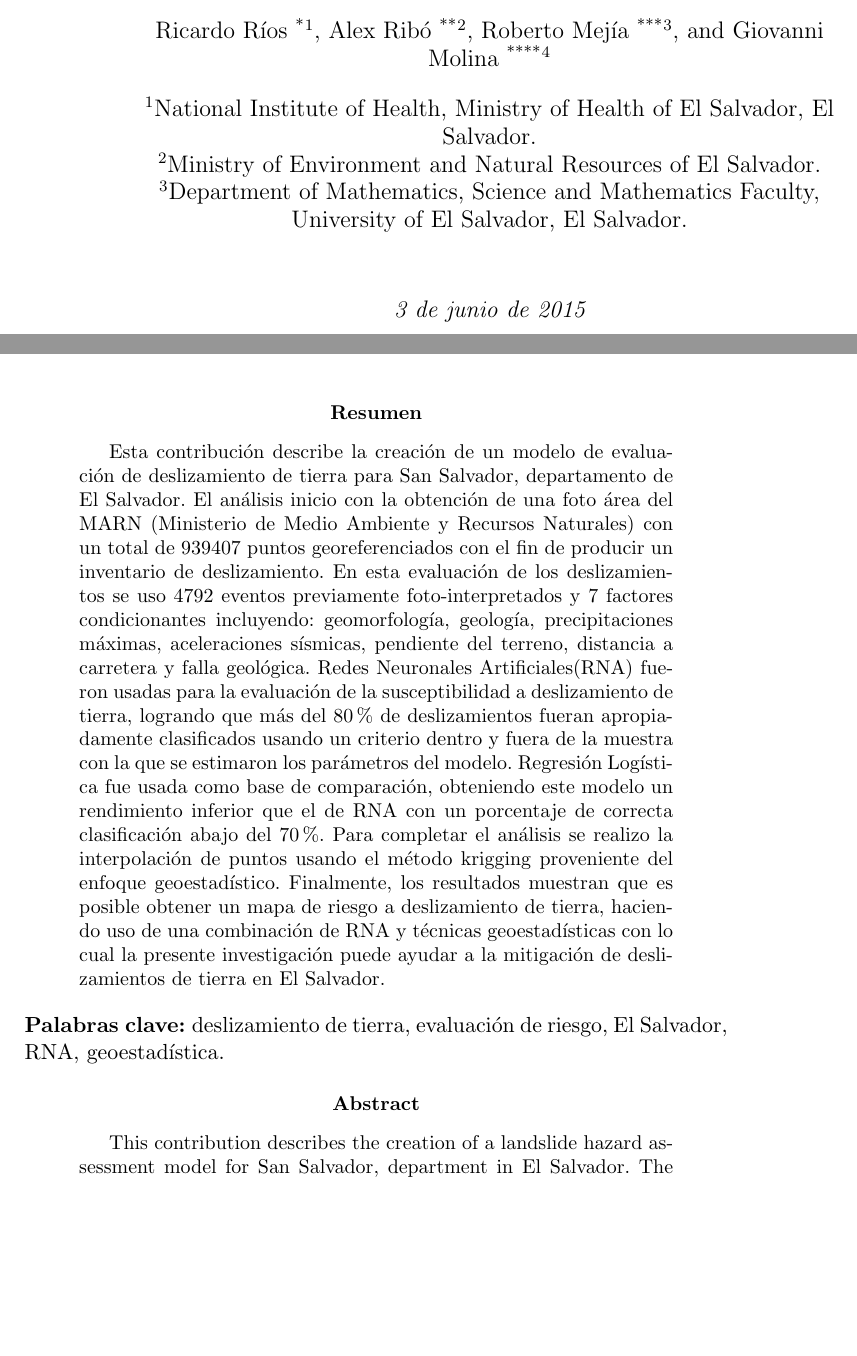
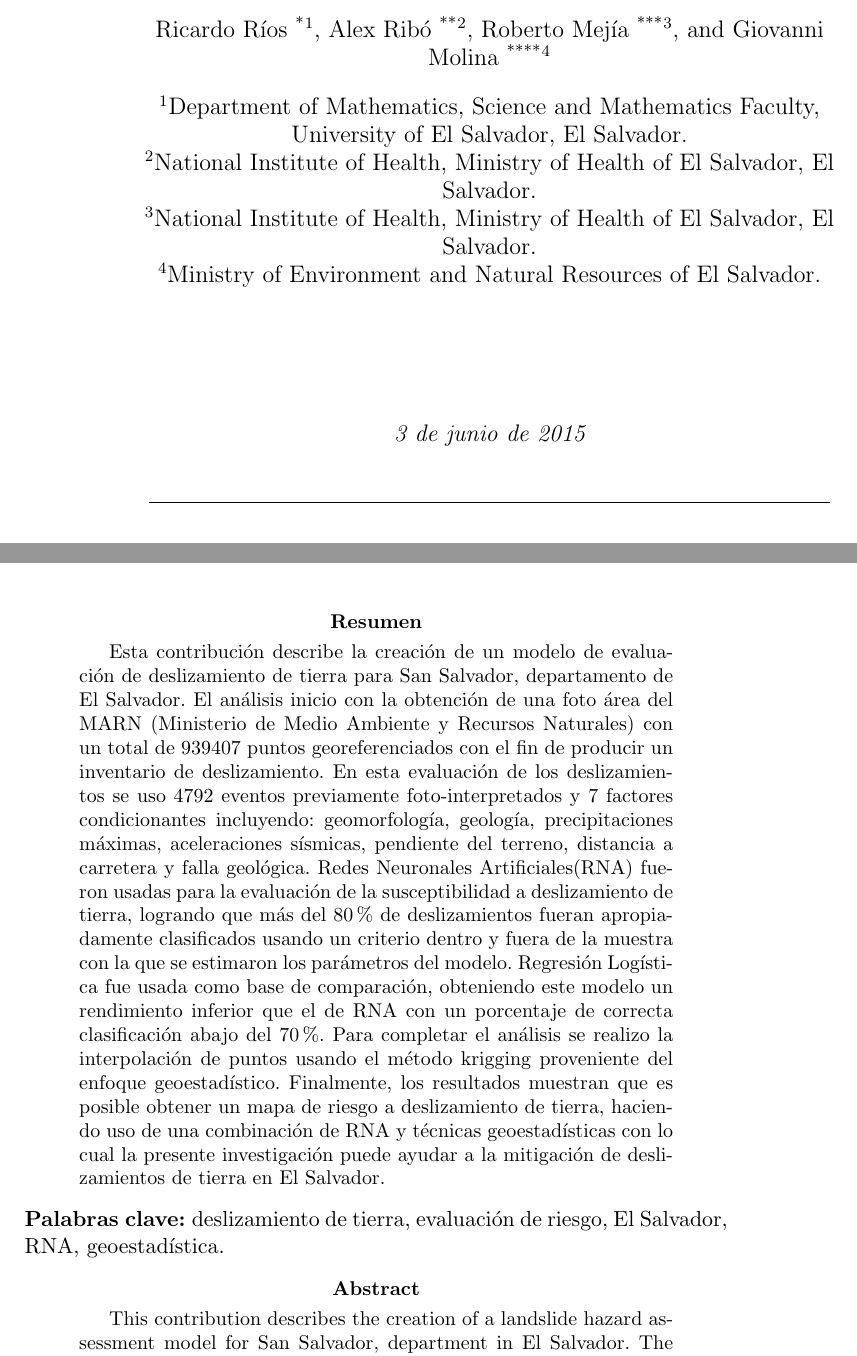
Before and after one commit to ricardoues/PaperSIMMAC2014, a LaTeX document (paper.tex): two parts of pages 1 and 2 of 12, joined at a grey line, cut so that both start at the same text, the shorter picture padded with empty space. Compiled offline with pdfLaTeX.

Commit message:
02 June 2015 21:05

```diff
--- a/paper.tex
+++ b/paper.tex
@@ -2,7 +2,7 @@
 %\pagestyle{myheadings}
 \usepackage[english, spanish]{babel}
 \usepackage{fancyhdr}
-\usepackage[utf8]{inputenc} % En caso de usar tildes, ñ y otros caracteres especiales
+\usepackage[utf8]{inputenc} % En caso de usar tildes, y otros caracteres especiales
 
 
 
@@ -43,15 +43,15 @@
 \newline
 Combinando redes neuronales y geoestad\'{i}stica para evaluaci\'{o}n de deslizamientos de tierra de el \'{a}rea Metropolitana de San Salvador, El Salvador}
 
-\author[1]{Ricardo Ríos \thanks{ricardo.sv@gmail.com}}
+\author[1]{Ricardo R\'{i}os \thanks{ricardo.sv@gmail.com}}
 \author[2]{Alex Rib\'{o} \thanks{alexandre4rt@gmail.com}}
 \author[3]{Roberto Mej\'{i}a \thanks{robertomejia1685@gmail.com}}
 \author[4]{Giovanni Molina \thanks{giova.molina@gmail.com}}
 
-
-\affil[1]{National Institute of Health, Ministry of Health of El Salvador, El Salvador.}
-\affil[2]{Ministry of Environment and Natural Resources of El Salvador.}
-\affil[3]{Department of Mathematics, Science and Mathematics Faculty, University of El Salvador, El Salvador.}
+\affil[1]{Department of Mathematics, Science and Mathematics Faculty, University of El Salvador, El Salvador.}
+\affil[2]{National Institute of Health, Ministry of Health of El Salvador, El Salvador.}
+\affil[3]{National Institute of Health, Ministry of Health of El Salvador, El Salvador.}
+\affil[4]{Ministry of Environment and Natural Resources of El Salvador.}
 
 
 
@@ -61,7 +61,7 @@ Combinando redes neuronales y geoestad\'{i}stica para evaluaci\'{o}n de deslizam
 
 \selectlanguage{spanish}
 \begin{resumen}
-Esta contribución describe la creaci\'{o}n de un modelo de evaluaci\'{o}n de deslizamiento de tierra para San Salvador, departamento de El Salvador. El an\'{a}lisis inicio con la obtenci\'{o}n de una foto \'{a}rea del MARN (Ministerio de Medio Ambiente y Recursos Naturales) con un total de 939407 puntos georeferenciados con el fin de producir un inventario de deslizamiento. En esta evaluaci\'{o}n de los deslizamientos se uso 4792 eventos previamente foto-interpretados y 7 factores condicionantes incluyendo: geomorfolog\'{i}a, geolog\'{i}a, precipitaciones m\'{a}ximas, aceleraciones s\'{i}smicas, pendiente del terreno, distancia a carretera y falla geol\'{o}gica. Redes Neuronales Artificiales(RNA) fueron usadas para la evaluaci\'{o}n de la susceptibilidad a deslizamiento de tierra, logrando que m\'{a}s del 80\% de deslizamientos fueran apropiadamente clasificados usando un criterio dentro y fuera de la muestra con la que se estimaron los parámetros del modelo. Regresi\'{o}n Log\'{i}stica fue usada como base de comparaci\'{o}n, obteniendo este modelo un rendimiento inferior que el de RNA con un porcentaje de correcta clasificaci\'{o}n abajo del 70\%. Para completar el an\'{a}lisis se realizo la interpolaci\'{o}n de puntos usando el m\'{e}todo krigging proveniente del enfoque geoestad\'{i}stico. Finalmente, los resultados muestran que es posible obtener un mapa de riesgo a deslizamiento de tierra, haciendo uso de una combinación de RNA y t\'{e}cnicas geoestad\'{i}sticas con lo cual la presente investigación puede ayudar a la mitigación de deslizamientos de tierra en El Salvador.
+Esta contribución describe la creaci\'{o}n de un modelo de evaluaci\'{o}n de deslizamiento de tierra para San Salvador, departamento de El Salvador. El an\'{a}lisis inicio con la obtenci\'{o}n de una foto \'{a}rea del MARN (Ministerio de Medio Ambiente y Recursos Naturales) con un total de 939407 puntos georeferenciados con el fin de producir un inventario de deslizamiento. En esta evaluaci\'{o}n de los deslizamientos se uso 4792 eventos previamente foto-interpretados y 7 factores condicionantes incluyendo: geomorfolog\'{i}a, geolog\'{i}a, precipitaciones m\'{a}ximas, aceleraciones s\'{i}smicas, pendiente del terreno, distancia a carretera y falla geol\'{o}gica. Redes Neuronales Artificiales(RNA) fueron usadas para la evaluaci\'{o}n de la susceptibilidad a deslizamiento de tierra, logrando que m\'{a}s del 80\% de deslizamientos fueran apropiadamente clasificados usando un criterio dentro y fuera de la muestra con la que se estimaron los parámetros del modelo. Regresi\'{o}n Log\'{i}stica fue usada como base de comparaci\'{o}n, obteniendo este modelo un rendimiento inferior que el de RNA con un porcentaje de correcta clasificaci\'{o}n abajo del 70\%. Para completar el an\'{a}lisis se realizo la interpolaci\'{o}n de puntos usando el m\'{e}todo krigging proveniente del enfoque geoestad\'{i}stico. Finalmente, los resultados muestran que es posible obtener un mapa de riesgo a deslizamiento de tierra, haciendo uso de una combinación de RNA y t\'{e}cnicas geoestad\'{i}sticas con lo cual la presente investigaci\'{o}n puede ayudar a la mitigaci\'{o}n de deslizamientos de tierra en El Salvador.
 \end{resumen}
 
 \PC deslizamiento de tierra, evaluación de riesgo, El Salvador, RNA, geoestadística.
```
Also changed, not shown: paper.pdf.
